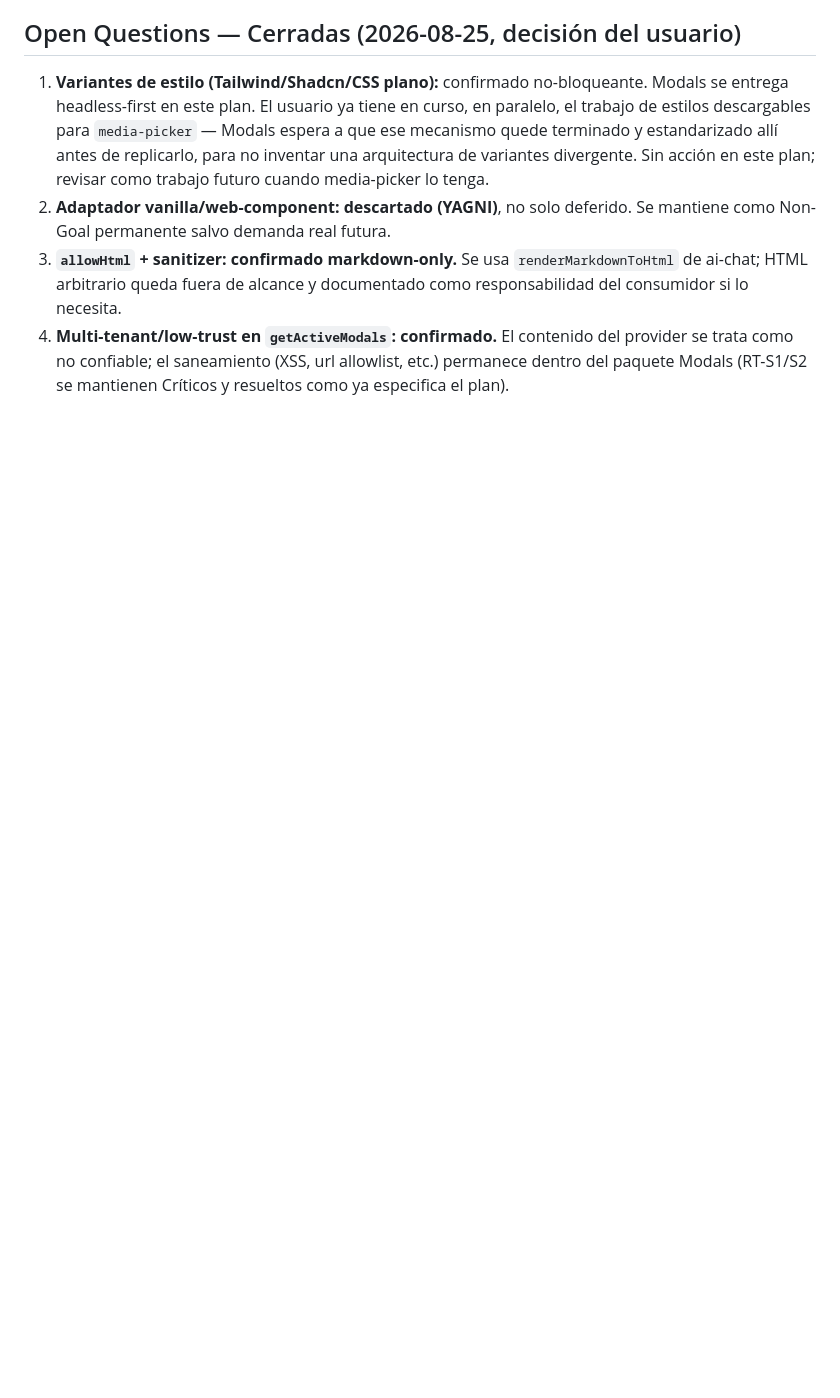
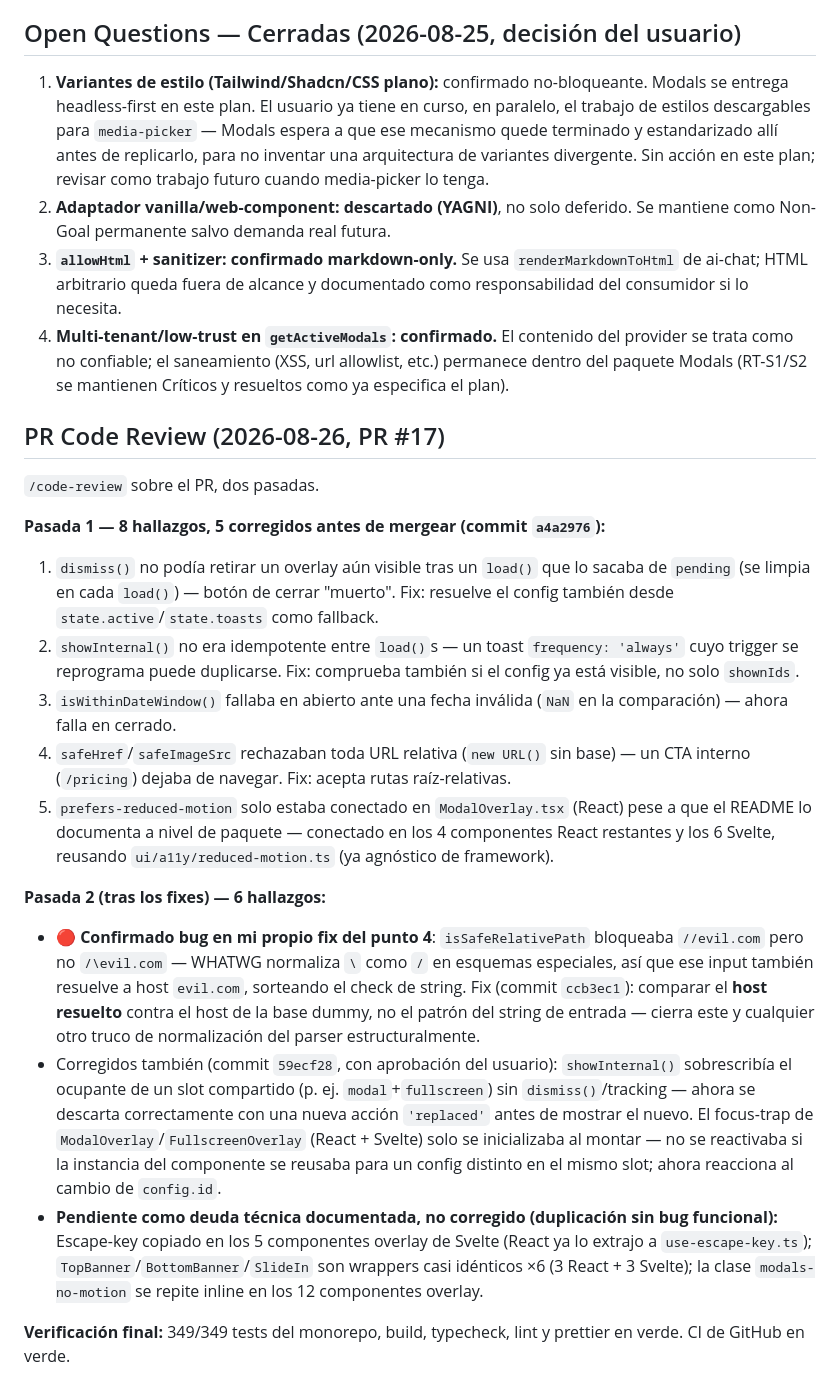
Before and after one commit to yosnap/modularcore-hub, a Markdown page: plans/260825-1940-modals-overlay-system/plan.md, the part around the change. GitHub-like rendering; blank space fills up the shorter version.

Commit message:
docs(plans): sync PR #17 code-review findings into develop's copy

```diff
--- a/plans/260825-1940-modals-overlay-system/plan.md
+++ b/plans/260825-1940-modals-overlay-system/plan.md
@@ -233,4 +233,22 @@ Sin contradicciones sin resolver. Plan apto para implementación tras revisión
    como no confiable; el saneamiento (XSS, url allowlist, etc.) permanece dentro del paquete Modals
    (RT-S1/S2 se mantienen Críticos y resueltos como ya especifica el plan).
 
+## PR Code Review (2026-08-26, PR #17)
+
+`/code-review` sobre el PR, dos pasadas.
+
+**Pasada 1 — 8 hallazgos, 5 corregidos antes de mergear (commit `a4a2976`):**
+1. `dismiss()` no podía retirar un overlay aún visible tras un `load()` que lo sacaba de `pending` (se limpia en cada `load()`) — botón de cerrar "muerto". Fix: resuelve el config también desde `state.active`/`state.toasts` como fallback.
+2. `showInternal()` no era idempotente entre `load()`s — un toast `frequency: 'always'` cuyo trigger se reprograma puede duplicarse. Fix: comprueba también si el config ya está visible, no solo `shownIds`.
+3. `isWithinDateWindow()` fallaba en abierto ante una fecha inválida (`NaN` en la comparación) — ahora falla en cerrado.
+4. `safeHref`/`safeImageSrc` rechazaban toda URL relativa (`new URL()` sin base) — un CTA interno (`/pricing`) dejaba de navegar. Fix: acepta rutas raíz-relativas.
+5. `prefers-reduced-motion` solo estaba conectado en `ModalOverlay.tsx` (React) pese a que el README lo documenta a nivel de paquete — conectado en los 4 componentes React restantes y los 6 Svelte, reusando `ui/a11y/reduced-motion.ts` (ya agnóstico de framework).
+
+**Pasada 2 (tras los fixes) — 6 hallazgos:**
+- 🔴 **Confirmado bug en mi propio fix del punto 4**: `isSafeRelativePath` bloqueaba `//evil.com` pero no `/\evil.com` — WHATWG normaliza `\` como `/` en esquemas especiales, así que ese input también resuelve a host `evil.com`, sorteando el check de string. Fix (commit `ccb3ec1`): comparar el **host resuelto** contra el host de la base dummy, no el patrón del string de entrada — cierra este y cualquier otro truco de normalización del parser estructuralmente.
+- Corregidos también (commit `59ecf28`, con aprobación del usuario): `showInternal()` sobrescribía el ocupante de un slot compartido (p. ej. `modal`+`fullscreen`) sin `dismiss()`/tracking — ahora se descarta correctamente con una nueva acción `'replaced'` antes de mostrar el nuevo. El focus-trap de `ModalOverlay`/`FullscreenOverlay` (React + Svelte) solo se inicializaba al montar — no se reactivaba si la instancia del componente se reusaba para un config distinto en el mismo slot; ahora reacciona al cambio de `config.id`.
+- **Pendiente como deuda técnica documentada, no corregido (duplicación sin bug funcional):** Escape-key copiado en los 5 componentes overlay de Svelte (React ya lo extrajo a `use-escape-key.ts`); `TopBanner`/`BottomBanner`/`SlideIn` son wrappers casi idénticos ×6 (3 React + 3 Svelte); la clase `modals-no-motion` se repite inline en los 12 componentes overlay.
+
+**Verificación final:** 349/349 tests del monorepo, build, typecheck, lint y prettier en verde. CI de GitHub en verde.
+
 <!-- slug: modals-overlay-system -->
```
